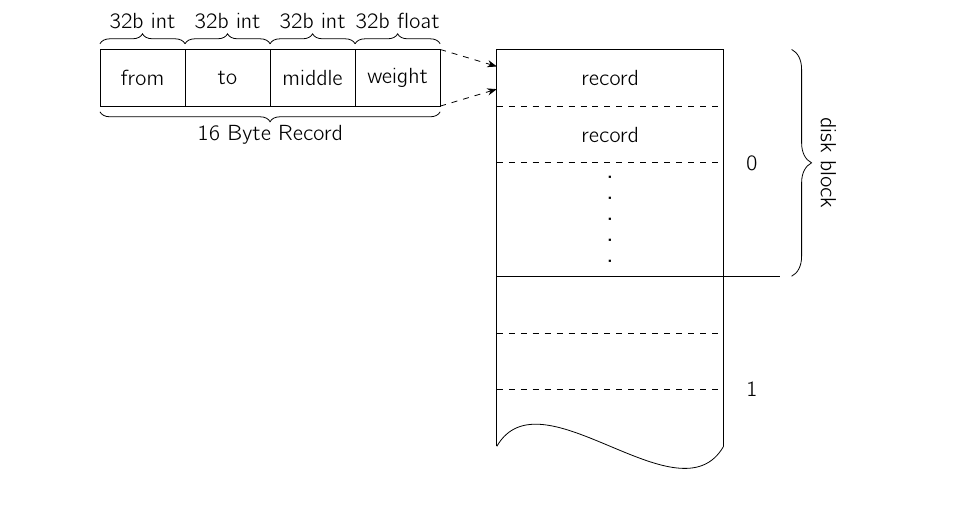
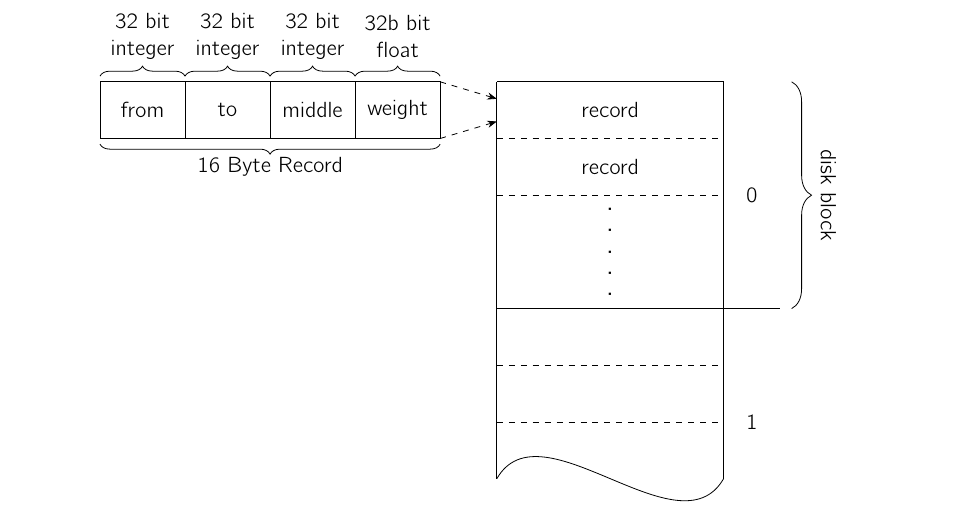
Before and after one commit to MariusHahn/neo4j-shortest-path, a LaTeX thesis (thesis/thesis.tex, which reads thesis/assets/tikz/diskBlock.tex): part of page 16 of 18, cut at the place of the change. Compiled offline with pdfLaTeX.

Commit message:
refine thesis figures

```diff
--- a/thesis/assets/tikz/diskBlock.tex
+++ b/thesis/assets/tikz/diskBlock.tex
@@ -13,10 +13,10 @@
     \draw [decorate,decoration = {brace, amplitude=5pt}] (-5.5,7.1) --  (-4,7.1);
     \draw [decorate,decoration = {brace, amplitude=5pt}] (-4,7.1) --  (-2.5,7.1);
     \draw [decorate,decoration = {brace, amplitude=5pt}] (-2.5,7.1) --  (-1,7.1);
-    \node at (-6.25, 7.5) {32b int};
-    \node at (-4.75, 7.5) {32b int};
-    \node at (-3.25, 7.5) {32b int};
-    \node at (-1.75, 7.5) {32b float};
+    \node[ align=center] at (-6.25, 7.8) {32 bit  \\ integer};
+    \node[ align=center] at (-4.75, 7.8) {32 bit  \\ integer};
+    \node[ align=center] at (-3.25, 7.8) {32 bit  \\ integer};
+    \node[ align=center] at (-1.75, 7.8) {32b bit \\ float};
 
     \draw [decorate,decoration = {brace, amplitude=5pt}] (-1,5.9) --  (-7, 5.9);
     \node at (-4, 5.5) {16 Byte Record};
```
Also changed, not shown: thesis/thesis.pdf.
